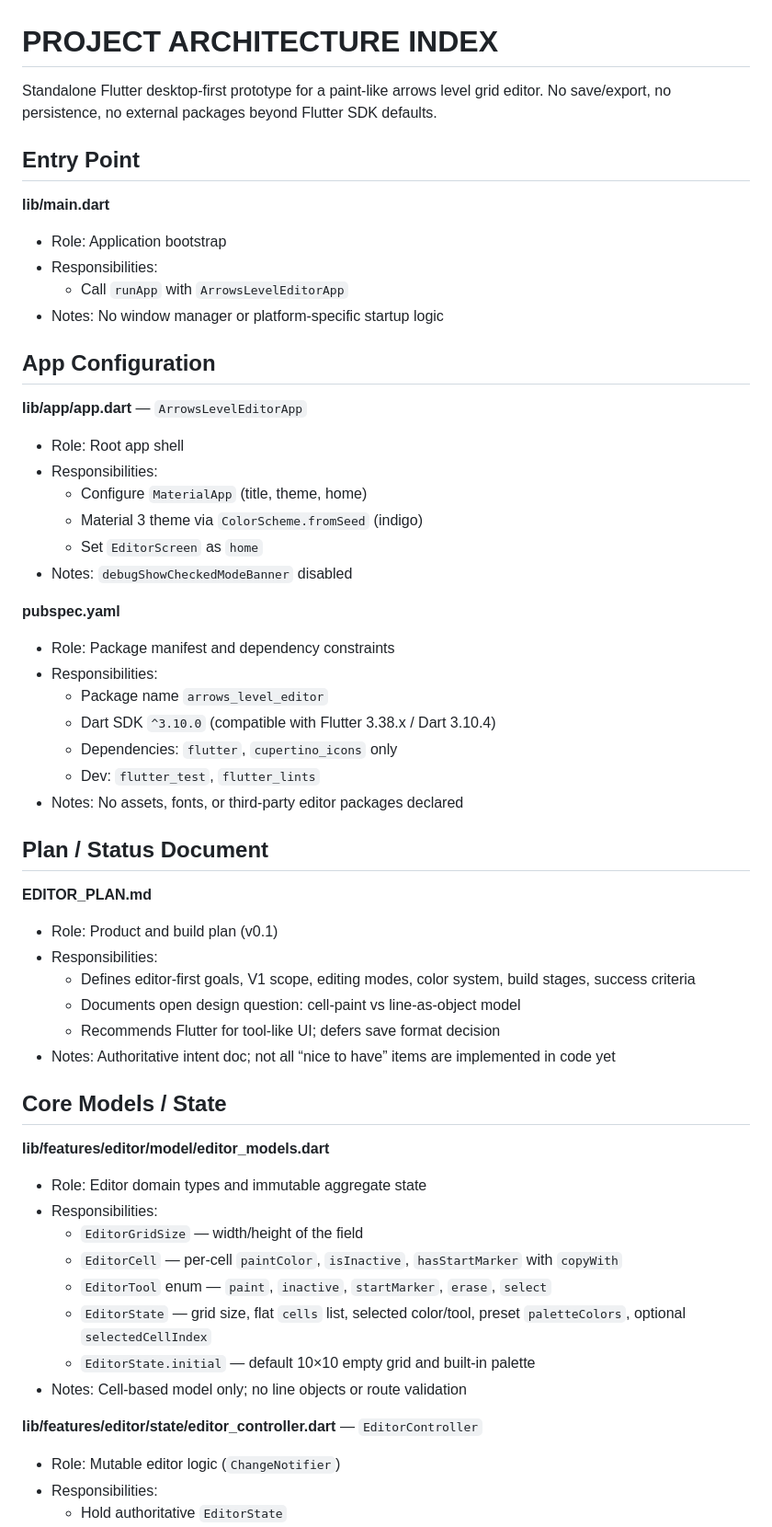
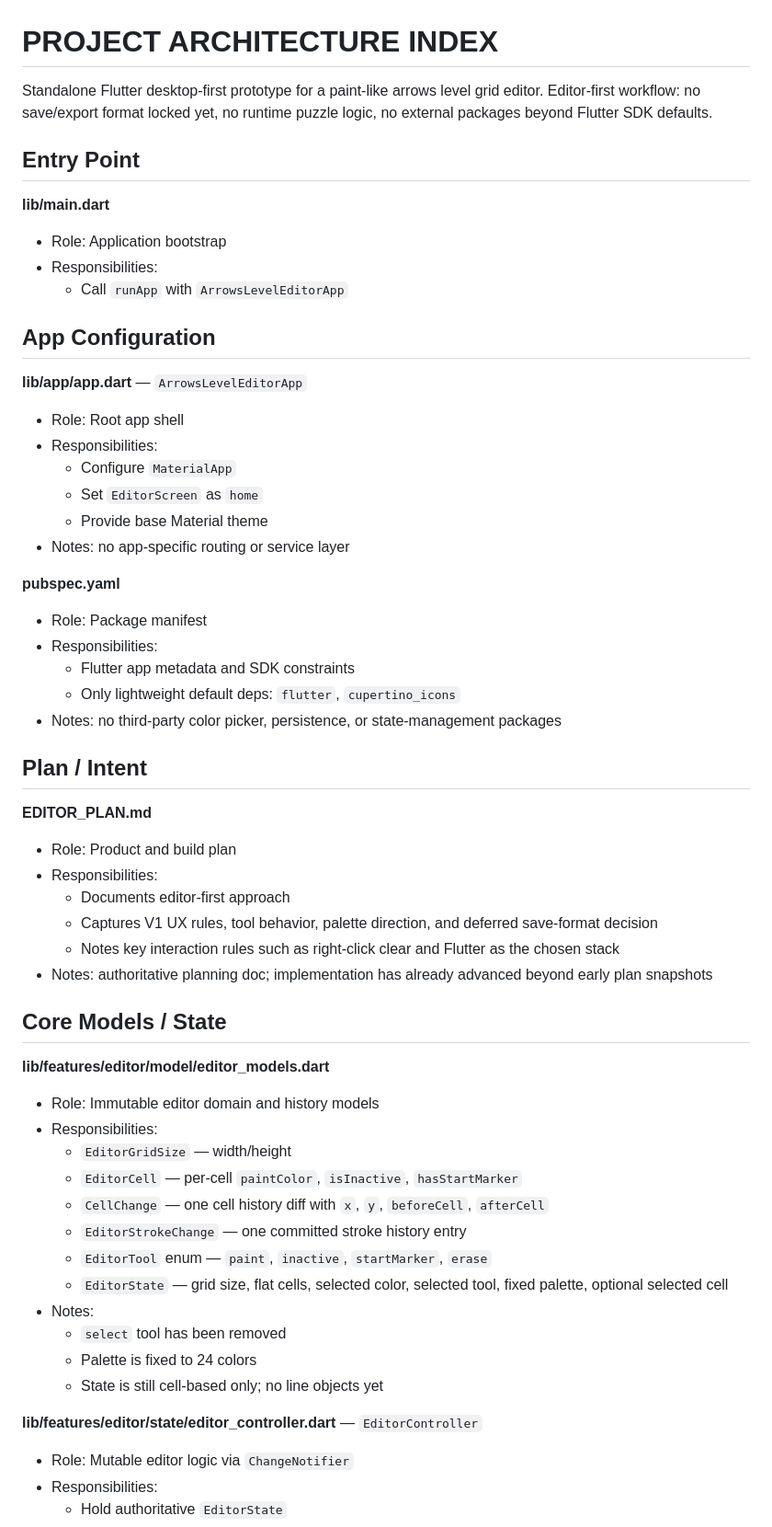
Before and after one commit to Karavanych/arrows_level_editor, a Markdown page: .cursor/project_index.md, the part around one of its changes. Shown at 92% size. Drawn GitHub-style.

```diff
--- a/.cursor/project_index.md
+++ b/.cursor/project_index.md
@@ -1,6 +1,6 @@
 # PROJECT ARCHITECTURE INDEX
 
-Standalone Flutter desktop-first prototype for a paint-like arrows level grid editor. No save/export, no persistence, no external packages beyond Flutter SDK defaults.
+Standalone Flutter desktop-first prototype for a paint-like arrows level grid editor. Editor-first workflow: no save/export format locked yet, no runtime puzzle logic, no external packages beyond Flutter SDK defaults.
 
 ## Entry Point
 
@@ -8,50 +8,51 @@ Standalone Flutter desktop-first prototype for a paint-like arrows level grid ed
 - Role: Application bootstrap
 - Responsibilities:
   - Call `runApp` with `ArrowsLevelEditorApp`
-- Notes: No window manager or platform-specific startup logic
 
 ## App Configuration
 
 **lib/app/app.dart** — `ArrowsLevelEditorApp`
 - Role: Root app shell
 - Responsibilities:
-  - Configure `MaterialApp` (title, theme, home)
-  - Material 3 theme via `ColorScheme.fromSeed` (indigo)
+  - Configure `MaterialApp`
   - Set `EditorScreen` as `home`
-- Notes: `debugShowCheckedModeBanner` disabled
+  - Provide base Material theme
+- Notes: no app-specific routing or service layer
 
 **pubspec.yaml**
-- Role: Package manifest and dependency constraints
+- Role: Package manifest
 - Responsibilities:
-  - Package name `arrows_level_editor`
-  - Dart SDK `^3.10.0` (compatible with Flutter 3.38.x / Dart 3.10.4)
-  - Dependencies: `flutter`, `cupertino_icons` only
-  - Dev: `flutter_test`, `flutter_lints`
-- Notes: No assets, fonts, or third-party editor packages declared
+  - Flutter app metadata and SDK constraints
+  - Only lightweight default deps: `flutter`, `cupertino_icons`
+- Notes: no third-party color picker, persistence, or state-management packages
 
-## Plan / Status Document
+## Plan / Intent
 
 **EDITOR_PLAN.md**
-- Role: Product and build plan (v0.1)
+- Role: Product and build plan
 - Responsibilities:
-  - Defines editor-first goals, V1 scope, editing modes, color system, build stages, success criteria
-  - Documents open design question: cell-paint vs line-as-object model
-  - Recommends Flutter for tool-like UI; defers save format decision
-- Notes: Authoritative intent doc; not all “nice to have” items are implemented in code yet
+  - Documents editor-first approach
+  - Captures V1 UX rules, tool behavior, palette direction, and deferred save-format decision
+  - Notes key interaction rules such as right-click clear and Flutter as the chosen stack
+- Notes: authoritative planning doc; implementation has already advanced beyond early plan snapshots
 
 ## Core Models / State
 
 **lib/features/editor/model/editor_models.dart**
-- Role: Editor domain types and immutable aggregate state
+- Role: Immutable editor domain and history models
 - Responsibilities:
-  - `EditorGridSize` — width/height of the field
-  - `EditorCell` — per-cell `paintColor`, `isInactive`, `hasStartMarker` with `copyWith`
-  - `EditorTool` enum — `paint`, `inactive`, `startMarker`, `erase`, `select`
-  - `EditorState` — grid size, flat `cells` list, selected color/tool, preset `paletteColors`, optional `selectedCellIndex`
-  - `EditorState.initial` — default 10×10 empty grid and built-in palette
-- Notes: Cell-based model only; no line objects or route validation
+  - `EditorGridSize` — width/height
+  - `EditorCell` — per-cell `paintColor`, `isInactive`, `hasStartMarker`
+  - `CellChange` — one cell history diff with `x`, `y`, `beforeCell`, `afterCell`
+  - `EditorStrokeChange` — one committed stroke history entry
+  - `EditorTool` enum — `paint`, `inactive`, `startMarker`, `erase`
+  - `EditorState` — grid size, flat cells, selected color, selected tool, fixed palette, optional selected cell
+- Notes:
+  - `select` tool has been removed
+  - Palette is fixed to 24 colors
+  - State is still cell-based only; no line objects yet
 
 **lib/features/editor/state/editor_controller.dart** — `EditorController`
-- Role: Mutable editor logic (`ChangeNotifier`)
+- Role: Mutable editor logic via `ChangeNotifier`
 - Responsibilities:
   - Hold authoritative `EditorState`
```
Also changed, not shown: other parts of .cursor/project_index.md (+108 -46 lines).
